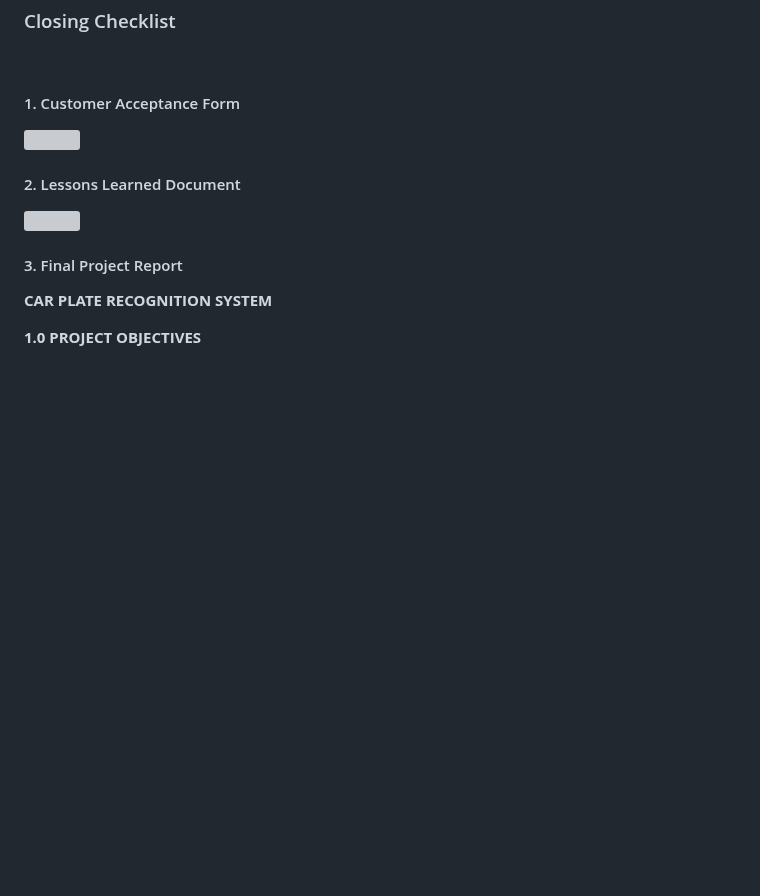
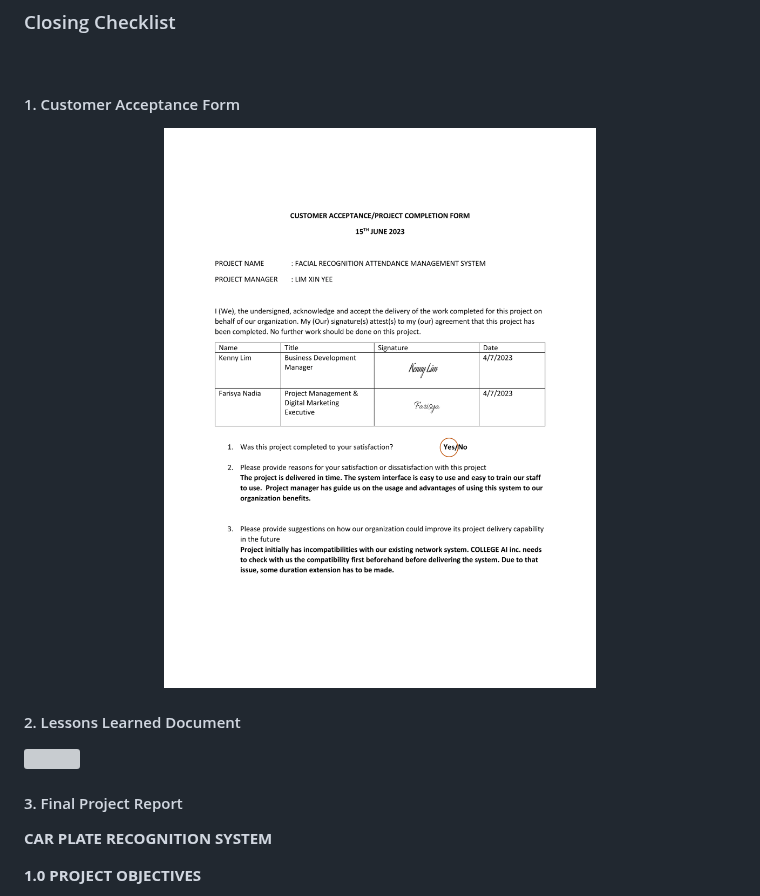
Before and after one commit to xinyeelim/Attendance-Management-System-Using-Face-Recognition-GROUPB, a Markdown page: PMP-PLAN/E-PROJECT_CLOSING.md, the part around the change. Drawn GitHub-style; blank space fills up the shorter version; grey boxes are pictures that could not be loaded.

Commit message:
Update E-PROJECT_CLOSING.md
Added Customer Acceptance Form

```diff
--- a/PMP-PLAN/E-PROJECT_CLOSING.md
+++ b/PMP-PLAN/E-PROJECT_CLOSING.md
@@ -5,7 +5,7 @@
 <br>
 
 #### 1. Customer Acceptance Form
-<img src="assets/closing/acceptance_form.svg" width="100%">
+<img src="assets/closing/acceptance_form.png" width="100%">
 
 #### 2. Lessons Learned Document
 <img src="assets/closing/lessons_learned.svg" width="100%">
```
